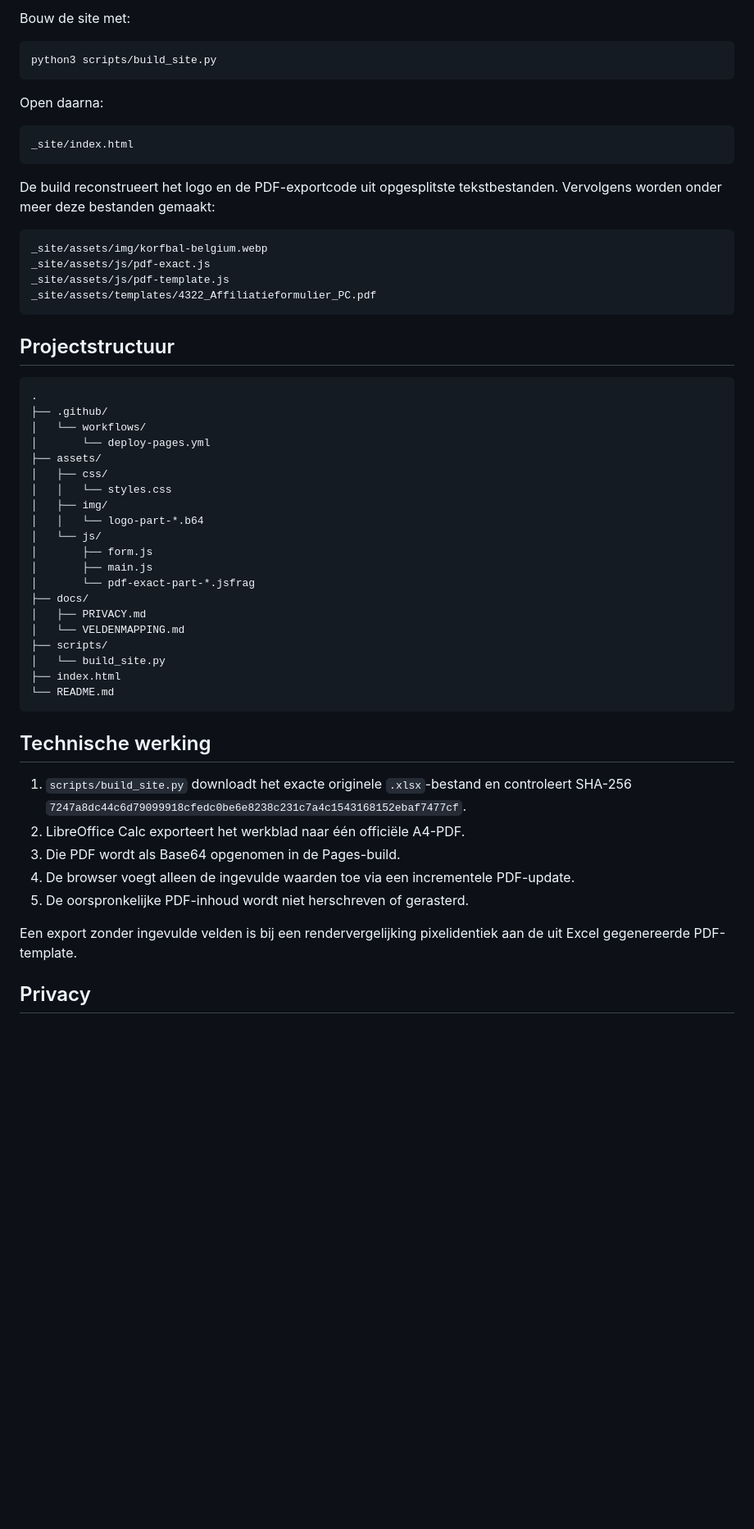
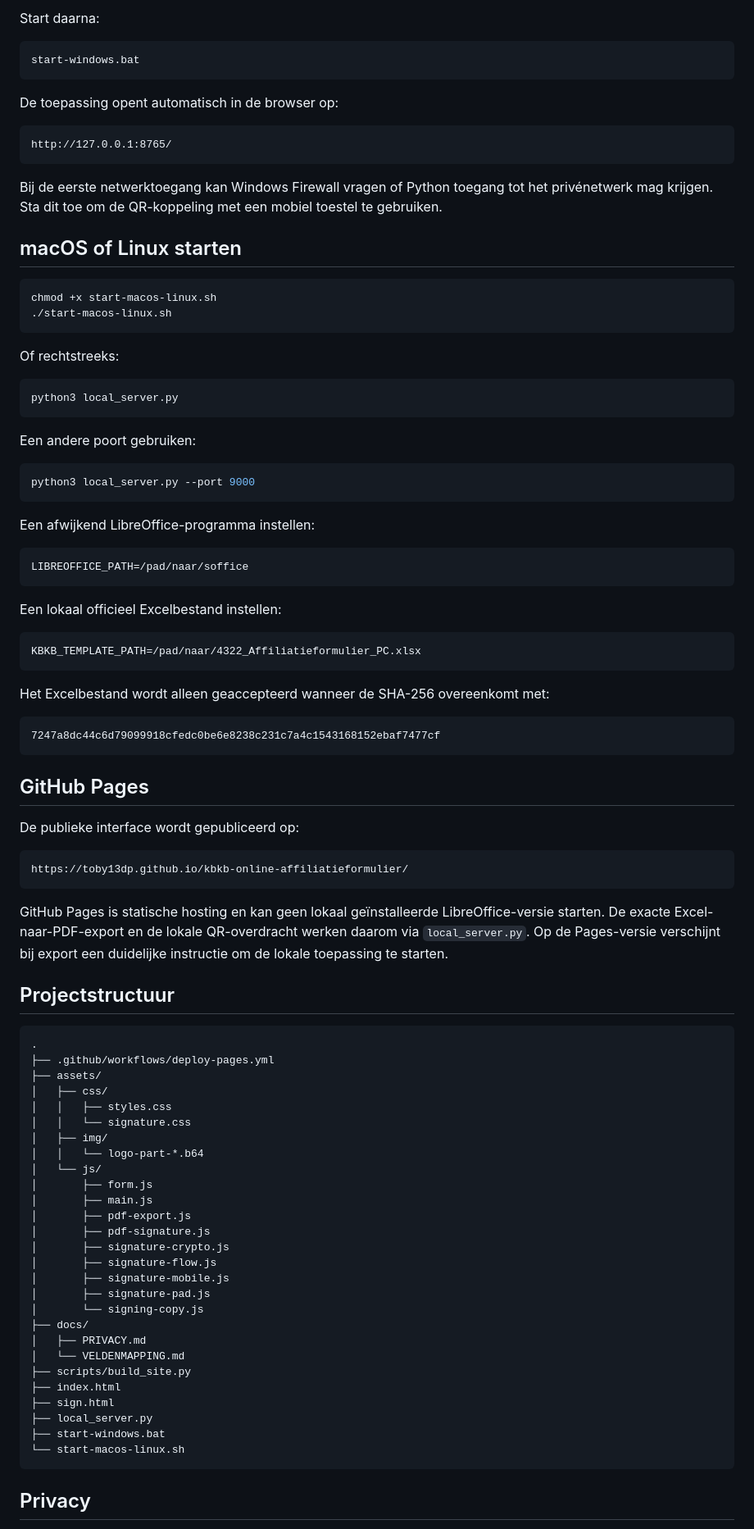
Before and after one commit to toby13dp/kbkb-online-affiliatieformulier, a Markdown page: README.md, the part around one of its changes. Shown at 82% size. Drawn GitHub-style; blank space fills up the shorter version.

Commit message:
Documenteer lokale Excel-export en digitale ondertekening

````diff
--- a/README.md
+++ b/README.md
@@ -49,59 +68,96 @@ Vereisten:
 
-Bouw de site met:
+Start daarna:
+
+```text
+start-windows.bat
+```
+
+De toepassing opent automatisch in de browser op:
+
+```text
+http://127.0.0.1:8765/
+```
+
+Bij de eerste netwerktoegang kan Windows Firewall vragen of Python toegang tot het privénetwerk mag krijgen. Sta dit toe om de QR-koppeling met een mobiel toestel te gebruiken.
+
+## macOS of Linux starten
 
 ```bash
-python3 scripts/build_site.py
+chmod +x start-macos-linux.sh
+./start-macos-linux.sh
 ```
 
-Open daarna:
+Of rechtstreeks:
+
+```bash
+python3 local_server.py
+```
+
+Een andere poort gebruiken:
+
+```bash
+python3 local_server.py --port 9000
+```
+
+Een afwijkend LibreOffice-programma instellen:
 
 ```text
-_site/index.html
+LIBREOFFICE_PATH=/pad/naar/soffice
 ```
 
-De build reconstrueert het logo en de PDF-exportcode uit opgesplitste tekstbestanden. Vervolgens worden onder meer deze bestanden gemaakt:
+Een lokaal officieel Excelbestand instellen:
 
 ```text
-_site/assets/img/korfbal-belgium.webp
-_site/assets/js/pdf-exact.js
-_site/assets/js/pdf-template.js
-_site/assets/templates/4322_Affiliatieformulier_PC.pdf
+KBKB_TEMPLATE_PATH=/pad/naar/4322_Affiliatieformulier_PC.xlsx
 ```
+
+Het Excelbestand wordt alleen geaccepteerd wanneer de SHA-256 overeenkomt met:
+
+```text
+7247a8dc44c6d79099918cfedc0be6e8238c231c7a4c1543168152ebaf7477cf
+```
+
+## GitHub Pages
+
+De publieke interface wordt gepubliceerd op:
+
+```text
+https://toby13dp.github.io/kbkb-online-affiliatieformulier/
+```
+
+GitHub Pages is statische hosting en kan geen lokaal geïnstalleerde LibreOffice-versie starten. De exacte Excel-naar-PDF-export en de lokale QR-overdracht werken daarom via `local_server.py`. Op de Pages-versie verschijnt bij export een duidelijke instructie om de lokale toepassing te starten.
 
 ## Projectstructuur
 
 ```text
 .
-├── .github/
-│   └── workflows/
-│       └── deploy-pages.yml
+├── .github/workflows/deploy-pages.yml
 ├── assets/
 │   ├── css/
-│   │   └── styles.css
+│   │   ├── styles.css
+│   │   └── signature.css
 │   ├── img/
 │   │   └── logo-part-*.b64
 │   └── js/
 │       ├── form.js
 │       ├── main.js
-│       └── pdf-exact-part-*.jsfrag
+│       ├── pdf-export.js
+│       ├── pdf-signature.js
+│       ├── signature-crypto.js
+│       ├── signature-flow.js
+│       ├── signature-mobile.js
+│       ├── signature-pad.js
+│       └── signing-copy.js
 ├── docs/
 │   ├── PRIVACY.md
 │   └── VELDENMAPPING.md
-├── scripts/
-│   └── build_site.py
+├── scripts/build_site.py
 ├── index.html
-└── README.md
+├── sign.html
+├── local_server.py
+├── start-windows.bat
+└── start-macos-linux.sh
 ```
-
-## Technische werking
-
-1. `scripts/build_site.py` downloadt het exacte originele `.xlsx`-bestand en controleert SHA-256 `7247a8dc44c6d79099918cfedc0be6e8238c231c7a4c1543168152ebaf7477cf`.
-2. LibreOffice Calc exporteert het werkblad naar één officiële A4-PDF.
-3. Die PDF wordt als Base64 opgenomen in de Pages-build.
-4. De browser voegt alleen de ingevulde waarden toe via een incrementele PDF-update.
-5. De oorspronkelijke PDF-inhoud wordt niet herschreven of gerasterd.
-
-Een export zonder ingevulde velden is bij een rendervergelijking pixelidentiek aan de uit Excel gegenereerde PDF-template.
 
 ## Privacy
 
````
Also changed, not shown: other parts of README.md (+56 -30 lines).
